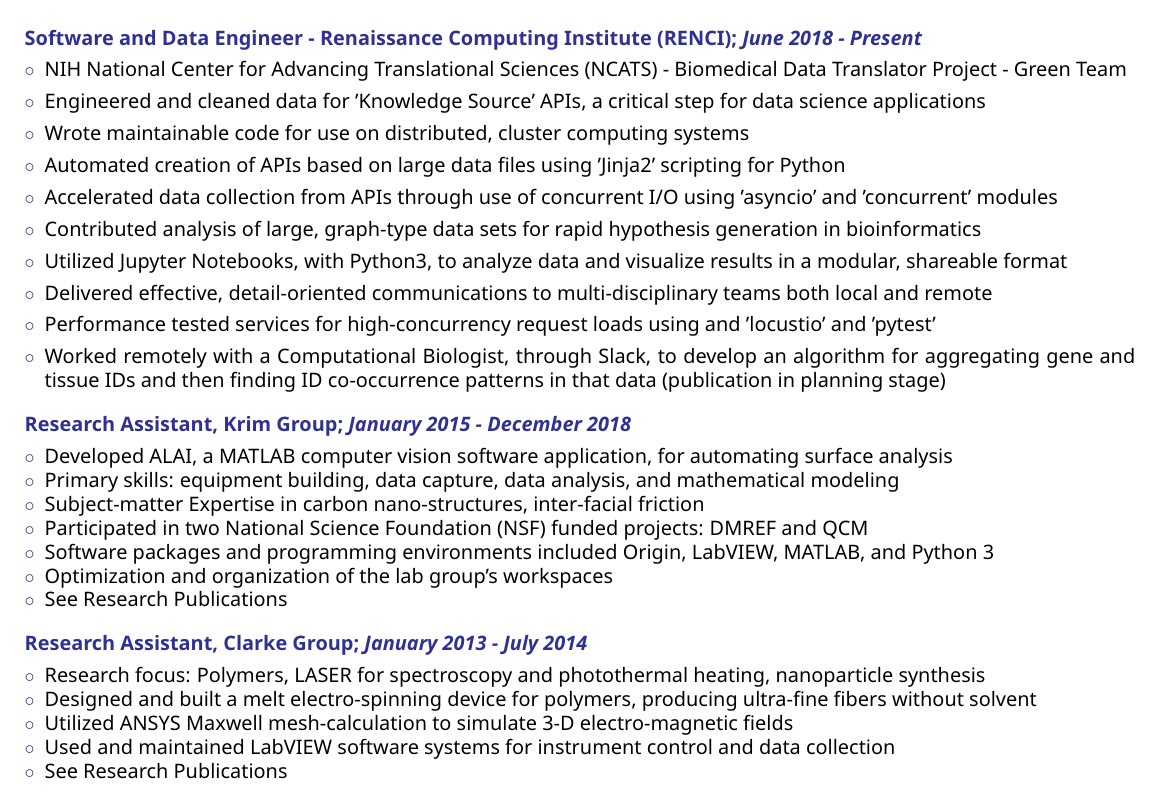
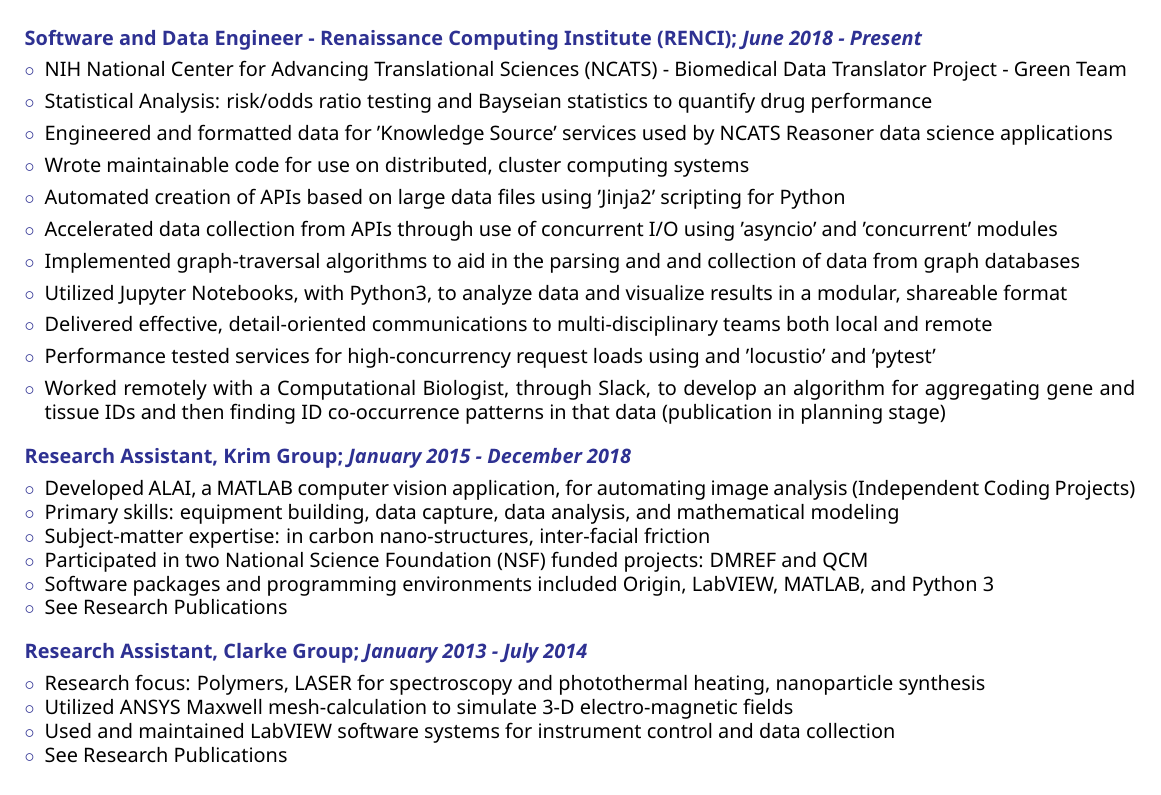
Before and after one commit to ColinKCurtis/resume, a LaTeX book (colinkcurtis_software_and_data_engineer_mar_2019.tex): part of page 1 of 3, cut so that both start at the same text. The pictures show the PDF file colinkcurtis_software_and_data_engineer_mar_2019.pdf that the author committed with the source.

Commit message:
minor updates

```diff
--- a/colinkcurtis_software_and_data_engineer_mar_2019.tex
+++ b/colinkcurtis_software_and_data_engineer_mar_2019.tex
@@ -129,11 +129,12 @@
 
 \CVItem{Software and Data Engineer - Renaissance Computing Institute (RENCI); \textit{June 2018 - Present}}
 \begin{compactitem}[\color{Blue}$\circ$]
-
     \SmallSep
     \item NIH National Center for Advancing Translational Sciences (NCATS) - Biomedical Data Translator Project - Green Team
     \SmallSep
-    \item Engineered and cleaned data for 'Knowledge Source' APIs, a critical step for data science applications
+    \item Statistical Analysis: risk/odds ratio testing and Bayseian statistics to quantify drug performance
+    \SmallSep
+    \item Engineered and formatted data for 'Knowledge Source' services used by NCATS Reasoner data science applications
     \SmallSep
     \item Wrote maintainable code for use on distributed, cluster computing systems
     \SmallSep
@@ -141,7 +142,7 @@
     \SmallSep
     \item Accelerated data collection from APIs through use of concurrent I/O using 'asyncio' and 'concurrent' modules
     \SmallSep
-    \item Contributed analysis of large, graph-type data sets for rapid hypothesis generation in bioinformatics
+    \item Implemented graph-traversal algorithms to aid in the parsing and and collection of data from graph databases
     \SmallSep
     \item Utilized Jupyter Notebooks, with Python3, to analyze data and visualize results in a modular, shareable format
     \SmallSep
@@ -161,12 +162,11 @@
 
     \SmallSep
 
-    \item Developed ALAI, a MATLAB computer vision software application, for automating surface analysis
+    \item Developed ALAI, a MATLAB computer vision application, for automating image analysis (Independent Coding Projects)
     \item Primary skills: equipment building, data capture, data analysis, and mathematical modeling
-    \item Subject-matter Expertise in carbon nano-structures, inter-facial friction
+    \item Subject-matter expertise: in carbon nano-structures, inter-facial friction
     \item Participated in two National Science Foundation (NSF) funded projects: DMREF and QCM
     \item Software packages and programming environments included Origin, LabVIEW, MATLAB, and Python 3
-    \item Optimization and organization of the lab group's workspaces
     \item See Research Publications
 
 \end{compactitem}
@@ -178,7 +178,6 @@
     \SmallSep
 
     \item Research focus: Polymers, LASER for spectroscopy and photothermal heating, nanoparticle synthesis
-    \item Designed and built a melt electro-spinning device for polymers, producing ultra-fine fibers without solvent
     \item Utilized ANSYS Maxwell mesh-calculation to simulate 3-D electro-magnetic fields
     \item Used and maintained LabVIEW software systems for instrument control and data collection
     \item See Research Publications
```
Also changed, not shown: colinkcurtis_software_and_data_engineer_mar_2019.pdf, colinkcurtis_software_and_data_engineer_mar_2019.tex (2 more changed lines).
